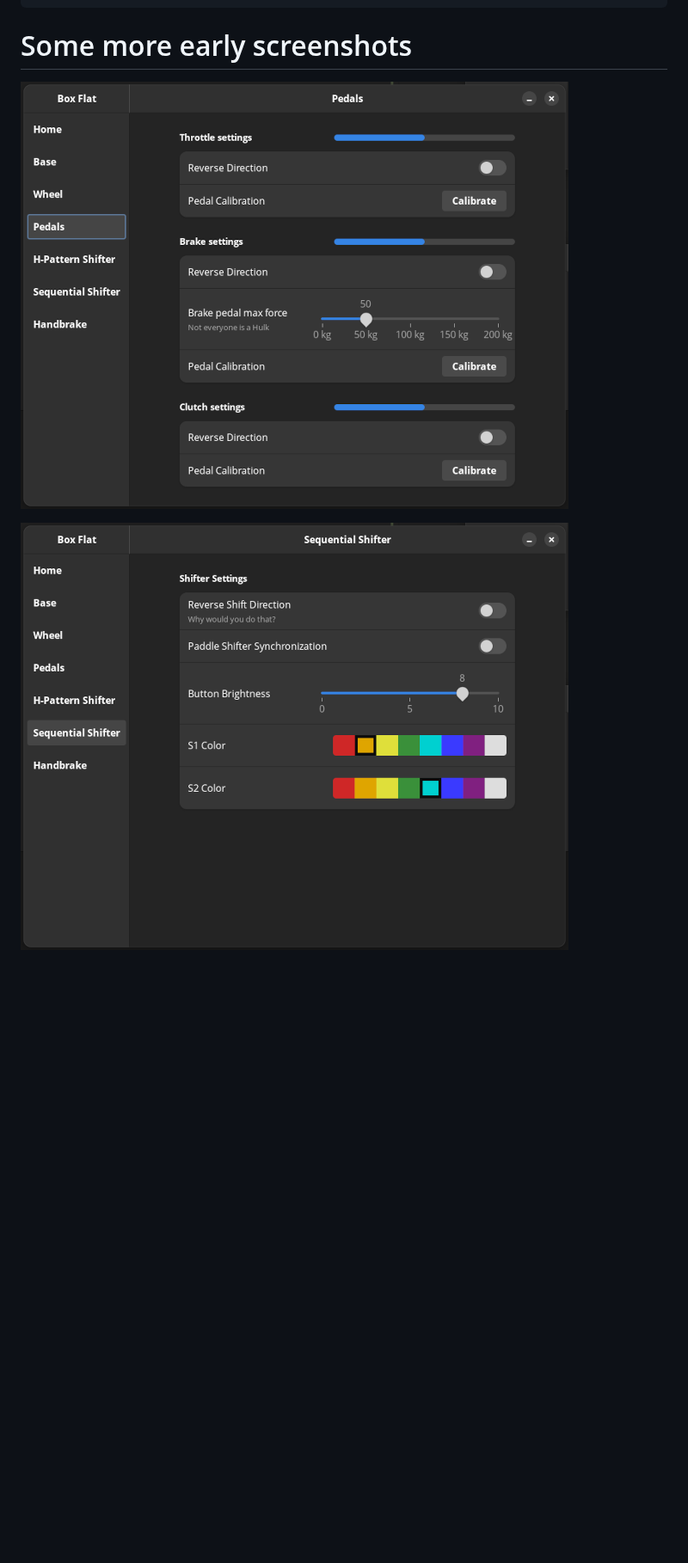
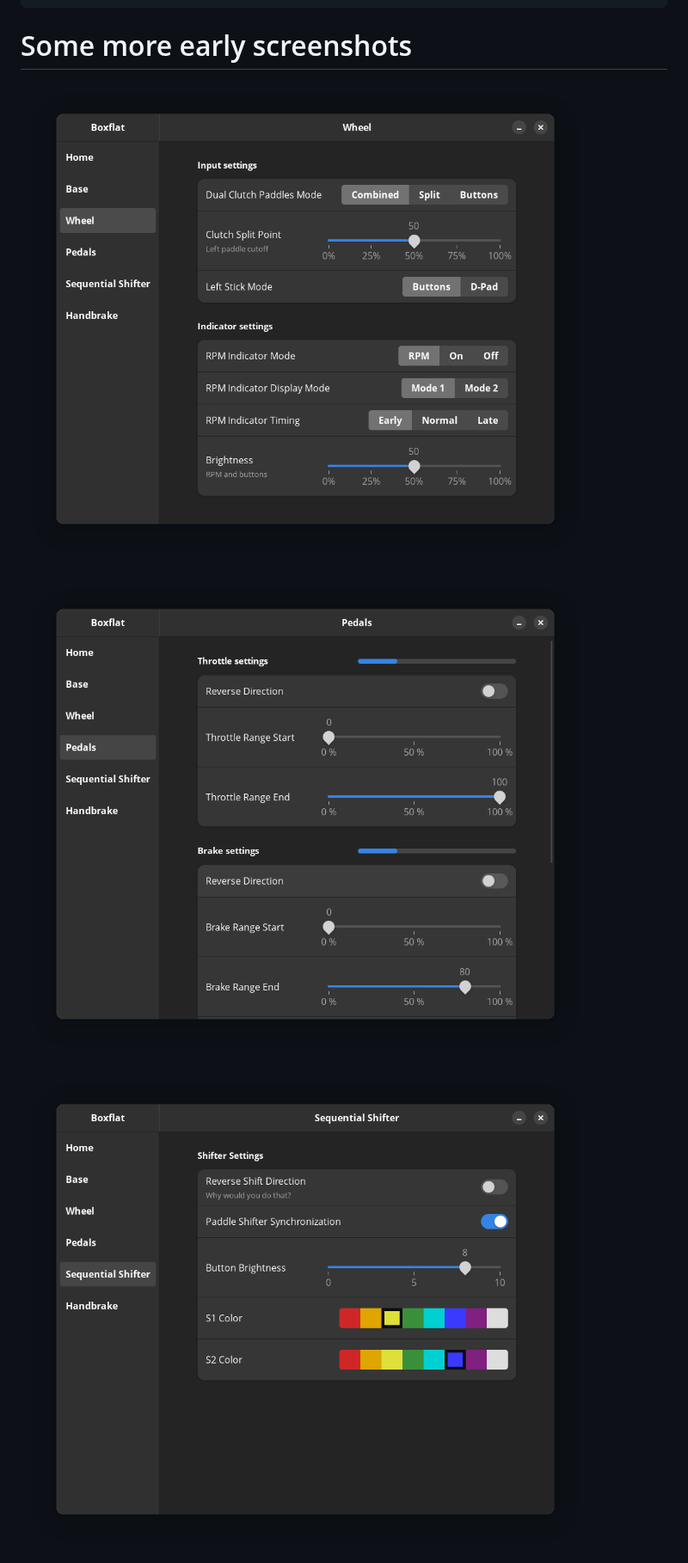
Before and after one commit to Lawstorant/boxflat, a Markdown page: README.md, the part around one of its changes. Shown at 86% size. GitHub-like rendering; pictures changed too: screens/pedals.png, screens/sequential.png, screens/wheel.png (added); blank space fills up the shorter version.

Commit message:
Update README
Enable H-Pattern page

````diff
--- a/README.md
+++ b/README.md
@@ -101,6 +74,9 @@ $ sudo ./install.sh remove
 ```
 
 # Some more early screenshots
+
+![Wheel panel](./screens/wheel.png)
+
 ![Pedals panel](./screens/pedals.png)
 
 ![Sequential shifter panel](./screens/sequential.png)
````
Also changed, not shown: other parts of README.md (+19 -44 lines), screens/base.png, screens/handbrake.png (added), 3 other files.
